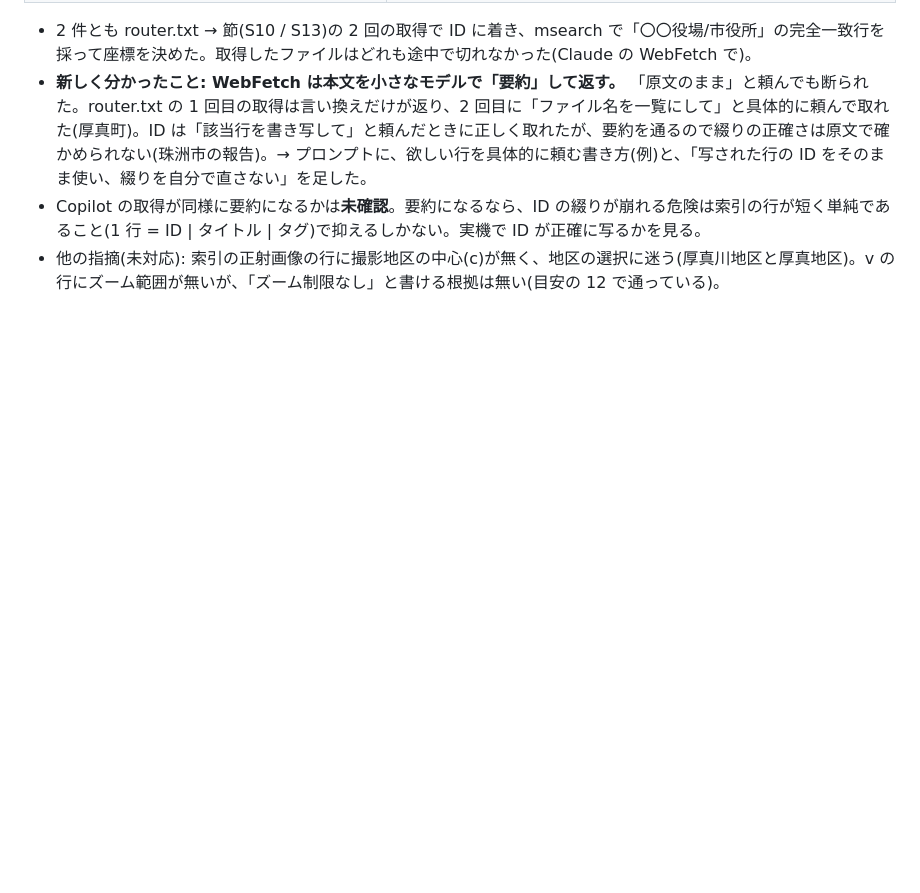
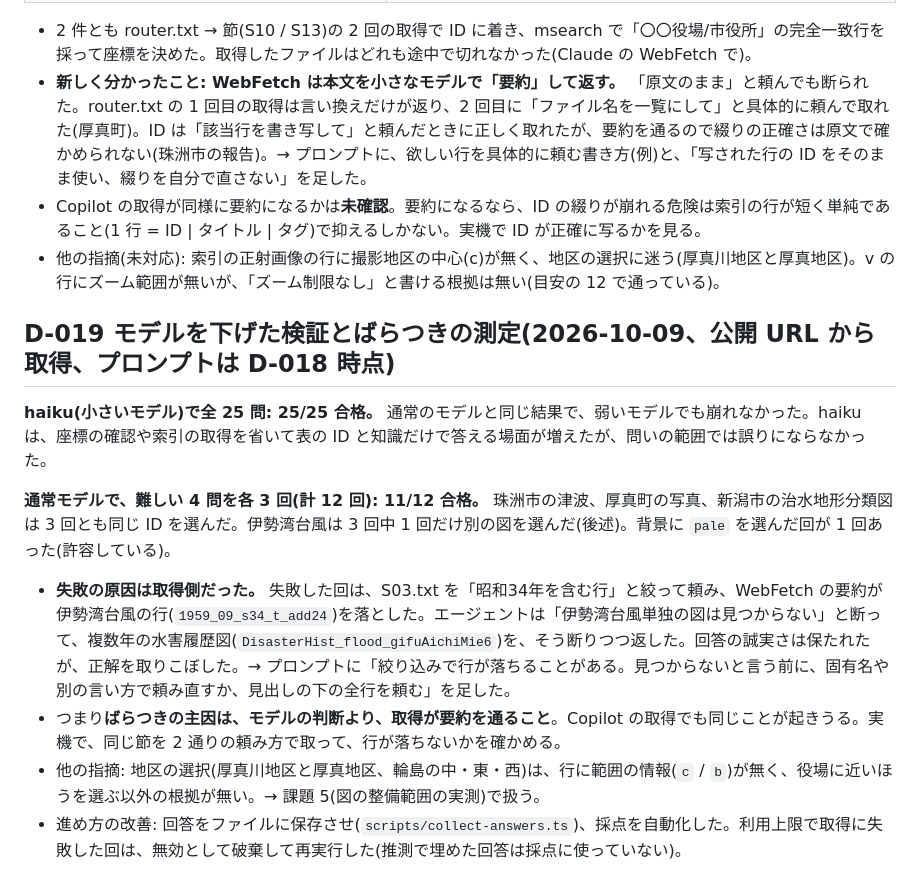
Before and after one commit to dwg7/chigent, a Markdown page: DECISIONS.md, the part around the change. Drawn GitHub-style; blank space fills up the shorter version.

Commit message:
索引の取得で行が落ちたときは頼み直す規則を足す。モデルを下げた検証とばらつきの結果を記録する
haiku で 25/25、通常モデルの難しい 4 問×3 回で 11/12。失敗は取得側の要約が行を落としたことが原因(D-019)。

Co-Authored-By: Claude Sonnet 5.5 <noreply@anthropic.com>

```diff
--- a/DECISIONS.md
+++ b/DECISIONS.md
@@ -218,3 +218,14 @@ D-008 の「14,003 件」は layers.txt に現れるレイヤー行の数で、
 - **新しく分かったこと: WebFetch は本文を小さなモデルで「要約」して返す。** 「原文のまま」と頼んでも断られた。router.txt の 1 回目の取得は言い換えだけが返り、2 回目に「ファイル名を一覧にして」と具体的に頼んで取れた(厚真町)。ID は「該当行を書き写して」と頼んだときに正しく取れたが、要約を通るので綴りの正確さは原文で確かめられない(珠洲市の報告)。→ プロンプトに、欲しい行を具体的に頼む書き方(例)と、「写された行の ID をそのまま使い、綴りを自分で直さない」を足した。
 - Copilot の取得が同様に要約になるかは**未確認**。要約になるなら、ID の綴りが崩れる危険は索引の行が短く単純であること(1 行 = ID | タイトル | タグ)で抑えるしかない。実機で ID が正確に写るかを見る。
 - 他の指摘(未対応): 索引の正射画像の行に撮影地区の中心(c)が無く、地区の選択に迷う(厚真川地区と厚真地区)。v の行にズーム範囲が無いが、「ズーム制限なし」と書ける根拠は無い(目安の 12 で通っている)。
+
+## D-019 モデルを下げた検証とばらつきの測定(2026-10-09、公開 URL から取得、プロンプトは D-018 時点)
+
+**haiku(小さいモデル)で全 25 問: 25/25 合格。** 通常のモデルと同じ結果で、弱いモデルでも崩れなかった。haiku は、座標の確認や索引の取得を省いて表の ID と知識だけで答える場面が増えたが、問いの範囲では誤りにならなかった。
+
+**通常モデルで、難しい 4 問を各 3 回(計 12 回): 11/12 合格。** 珠洲市の津波、厚真町の写真、新潟市の治水地形分類図は 3 回とも同じ ID を選んだ。伊勢湾台風は 3 回中 1 回だけ別の図を選んだ(後述)。背景に `pale` を選んだ回が 1 回あった(許容している)。
+
+- **失敗の原因は取得側だった。** 失敗した回は、S03.txt を「昭和34年を含む行」と絞って頼み、WebFetch の要約が伊勢湾台風の行(`1959_09_s34_t_add24`)を落とした。エージェントは「伊勢湾台風単独の図は見つからない」と断って、複数年の水害履歴図(`DisasterHist_flood_gifuAichiMie6`)を、そう断りつつ返した。回答の誠実さは保たれたが、正解を取りこぼした。→ プロンプトに「絞り込みで行が落ちることがある。見つからないと言う前に、固有名や別の言い方で頼み直すか、見出しの下の全行を頼む」を足した。
+- つまり**ばらつきの主因は、モデルの判断より、取得が要約を通ること**。Copilot の取得でも同じことが起きうる。実機で、同じ節を 2 通りの頼み方で取って、行が落ちないかを確かめる。
+- 他の指摘: 地区の選択(厚真川地区と厚真地区、輪島の中・東・西)は、行に範囲の情報(`c` / `b`)が無く、役場に近いほうを選ぶ以外の根拠が無い。→ 課題 5(図の整備範囲の実測)で扱う。
+- 進め方の改善: 回答をファイルに保存させ(`scripts/collect-answers.ts`)、採点を自動化した。利用上限で取得に失敗した回は、無効として破棄して再実行した(推測で埋めた回答は採点に使っていない)。
```
Also changed, not shown: prompt/chigent.md (+1 -1 lines).
